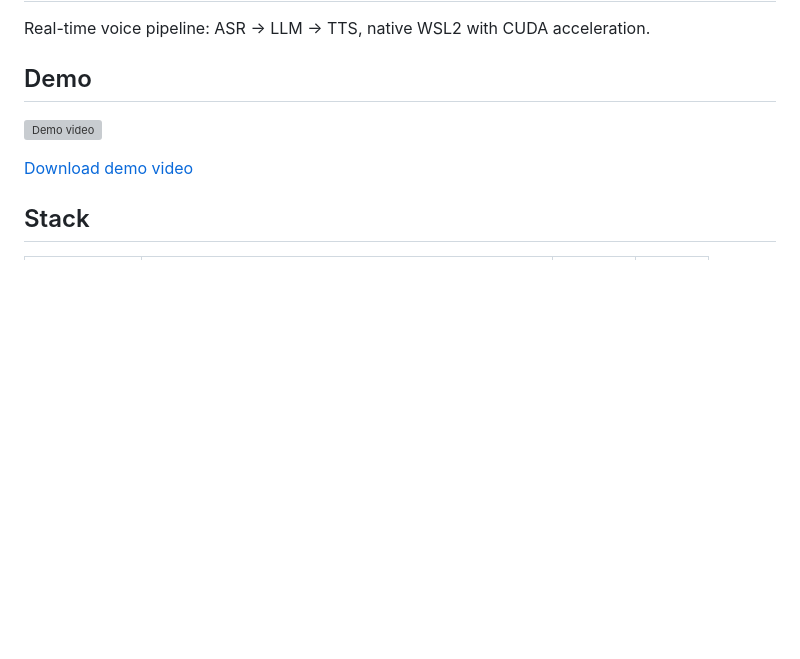
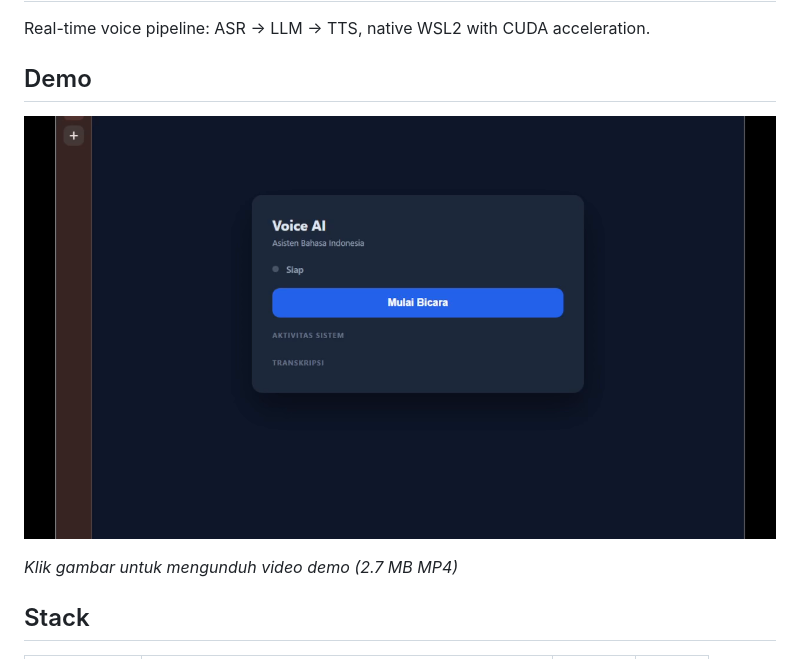
Before and after one commit to liesvarastranta/asr-voip-poc, a Markdown page: README.md, the part around the change. Drawn GitHub-style; pictures changed too: assets-visual/thumbnail.png (added); blank space fills up the shorter version; grey boxes are pictures that could not be loaded.

Commit message:
docs: add demo thumbnail + fix README video link
- Generate thumbnail from demo video for GitHub README
- Replace raw video link with clickable thumbnail image
- Add link to download MP4 (2.7MB)

```diff
--- a/README.md
+++ b/README.md
@@ -4,9 +4,9 @@ Real-time voice pipeline: ASR → LLM → TTS, native WSL2 with CUDA acceleratio
 
 ## Demo
 
-[![Demo video](https://raw.githubusercontent.com/liesvarastranta/asr-voip-poc/main/assets-visual/short-demo.mp4)](assets-visual/short-demo.mp4)
+[![Demo thumbnail](assets-visual/thumbnail.png)](assets-visual/short-demo.mp4)
 
-[Download demo video](assets-visual/short-demo.mp4)
+*Klik gambar untuk mengunduh video demo (2.7 MB MP4)*
 
 ## Stack
 
```
